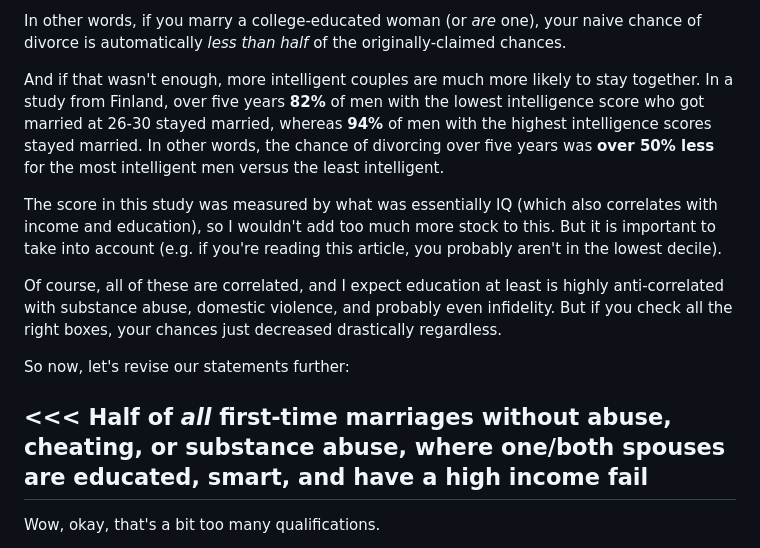
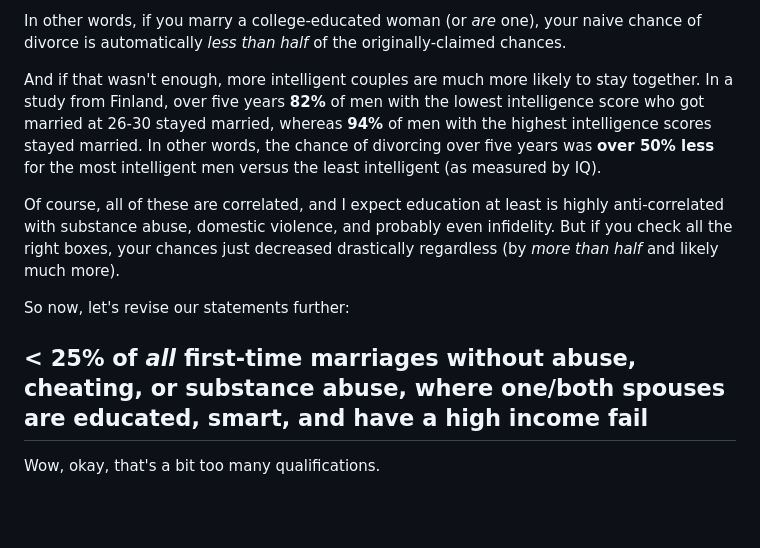
Before and after one commit to angelloghernan/angelloghernan.github.io, a Markdown page: _articles/0.md, the part around the change. Rendered like a GitHub page; blank space fills up the shorter version.

Commit message:
Final adjustment(?)

```diff
--- a/_articles/0.md
+++ b/_articles/0.md
@@ -64,15 +64,13 @@ According to the linked paper (see Table 5), the chance of divorce after 20 year
 
 In other words, if you marry a college-educated woman (or *are* one), your naive chance of divorce is automatically *less than half* of the originally-claimed chances.
 
-And if that wasn't enough, more intelligent couples are much more likely to stay together. In a study from Finland, over five years **82%** of men with the lowest intelligence score who got married at 26-30 stayed married, whereas **94%** of men with the highest intelligence scores stayed married. In other words, the chance of divorcing over five years was **over 50% less** for the most intelligent men versus the least intelligent.
+And if that wasn't enough, more intelligent couples are much more likely to stay together. In a study from Finland, over five years **82%** of men with the lowest intelligence score who got married at 26-30 stayed married, whereas **94%** of men with the highest intelligence scores stayed married. In other words, the chance of divorcing over five years was **over 50% less** for the most intelligent men versus the least intelligent (as measured by IQ).
 
-The score in this study was measured by what was essentially IQ (which also correlates with income and education), so I wouldn't add too much more stock to this. But it is important to take into account (e.g. if you're reading this article, you probably aren't in the lowest decile).
-
-Of course, all of these are correlated, and I expect education at least is highly anti-correlated with substance abuse, domestic violence, and probably even infidelity. But if you check all the right boxes, your chances just decreased drastically regardless.
+Of course, all of these are correlated, and I expect education at least is highly anti-correlated with substance abuse, domestic violence, and probably even infidelity. But if you check all the right boxes, your chances just decreased drastically regardless (by *more than half* and likely much more).
 
 So now, let's revise our statements further:
 
-## <<< Half of *all* first-time marriages without abuse, cheating, or substance abuse, where one/both spouses are educated, smart, and have a high income fail
+## < 25% of *all* first-time marriages without abuse, cheating, or substance abuse, where one/both spouses are educated, smart, and have a high income fail
 
 Wow, okay, that's a bit too many qualifications.
 
```
